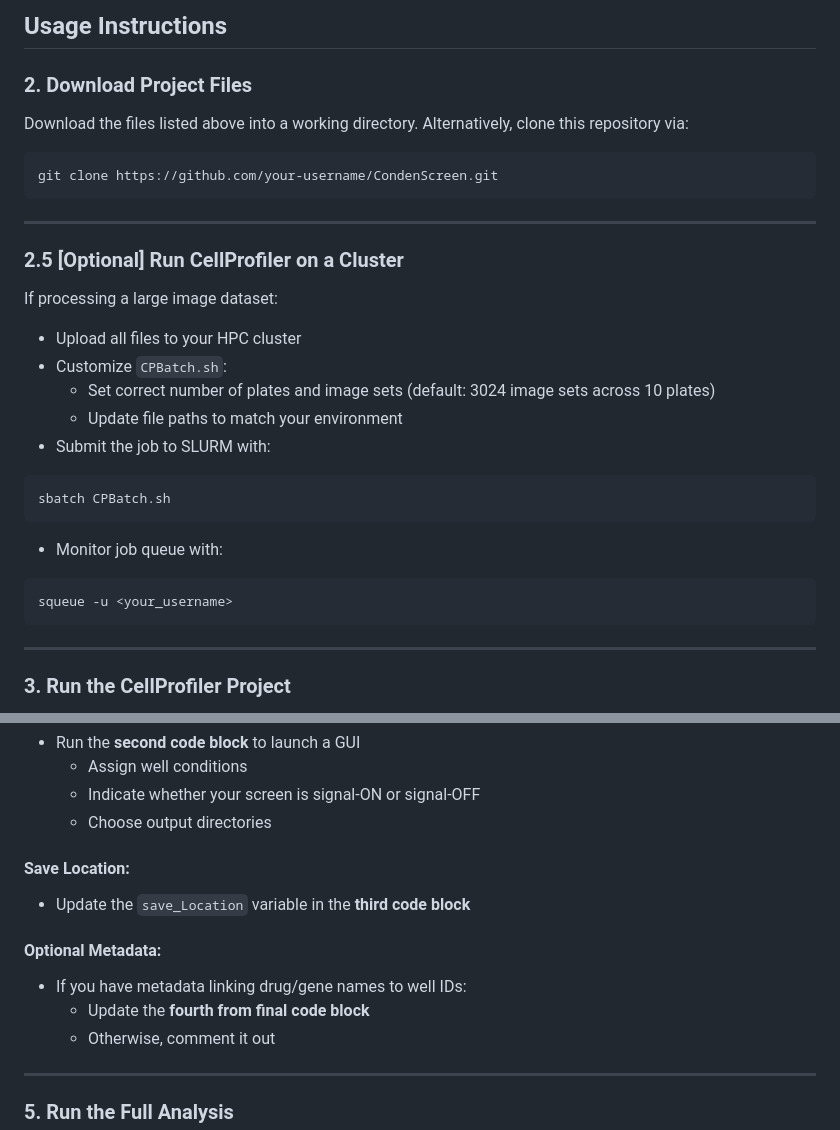
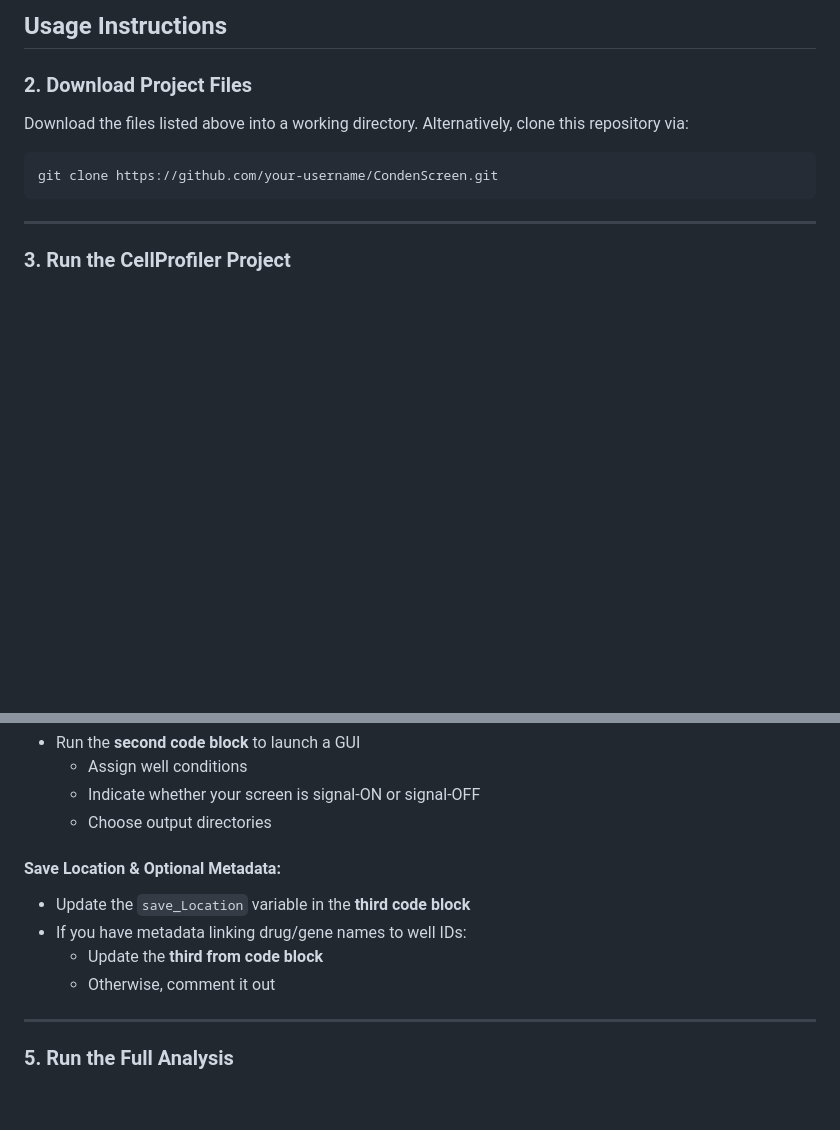
Before and after one commit to dylanpoch/Condenscreen, a Markdown page: README.md, 2 parts joined by grey strips. Drawn GitHub-style; blank space fills up the shorter version.

````diff
--- a/README.md
+++ b/README.md
@@ -130,28 +139,6 @@ git clone https://github.com/your-username/CondenScreen.git
 
 ---
 
-### 2.5 [Optional] Run CellProfiler on a Cluster
-
-If processing a large image dataset:
-
-- Upload all files to your HPC cluster
-- Customize `CPBatch.sh`:
-  - Set correct number of plates and image sets (default: 3024 image sets across 10 plates)
-  - Update file paths to match your environment
-- Submit the job to SLURM with:
-
-```bash
-sbatch CPBatch.sh
-```
-
-- Monitor job queue with:
-
-```bash
-squeue -u <your_username>
-```
-
----
-
 ### 3. Run the CellProfiler Project
 
 - Launch CellProfiler and load the included `.cpproj` file
@@ -180,12 +167,10 @@ squeue -u <your_username>
   - Indicate whether your screen is signal-ON or signal-OFF
   - Choose output directories
 
-#### Save Location:
+#### Save Location & Optional Metadata:
 - Update the `save_Location` variable in the **third code block**
-
-#### Optional Metadata:
 - If you have metadata linking drug/gene names to well IDs:
-  - Update the **fourth from final code block**
+  - Update the **third from code block**
   - Otherwise, comment it out
 
 ---
````
Also changed, not shown: other parts of README.md (+43 -3 lines).
